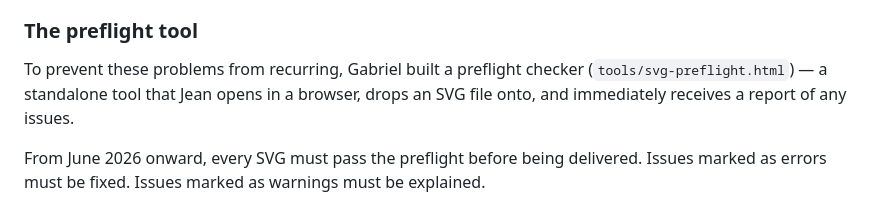
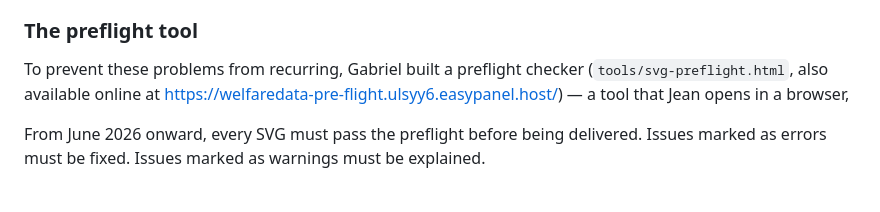
Before and after one commit to Center-for-Welfare-Metrics/welfaredata-processogram-tools, a Markdown page: docs/handover/innovation-ops-brief.md, the part around the change. Rendered like a GitHub page.

Commit message:
Update documentation

```diff
--- a/docs/handover/innovation-ops-brief.md
+++ b/docs/handover/innovation-ops-brief.md
@@ -128,8 +128,7 @@ structural problems in their SVG files that Jean needs to fix before they can pa
 ### The preflight tool
 
 To prevent these problems from recurring, Gabriel built a preflight checker
-(`tools/svg-preflight.html`) — a standalone tool that Jean opens in a browser,
-drops an SVG file onto, and immediately receives a report of any issues.
+(`tools/svg-preflight.html`, also available online at https://welfaredata-pre-flight.ulsyy6.easypanel.host/) — a tool that Jean opens in a browser,
 
 From June 2026 onward, every SVG must pass the preflight before being delivered.
 Issues marked as errors must be fixed. Issues marked as warnings must be explained.
```
Also changed, not shown: README.md (+1 -0 lines), docs/documentation-map.md (+1 -0 lines).
